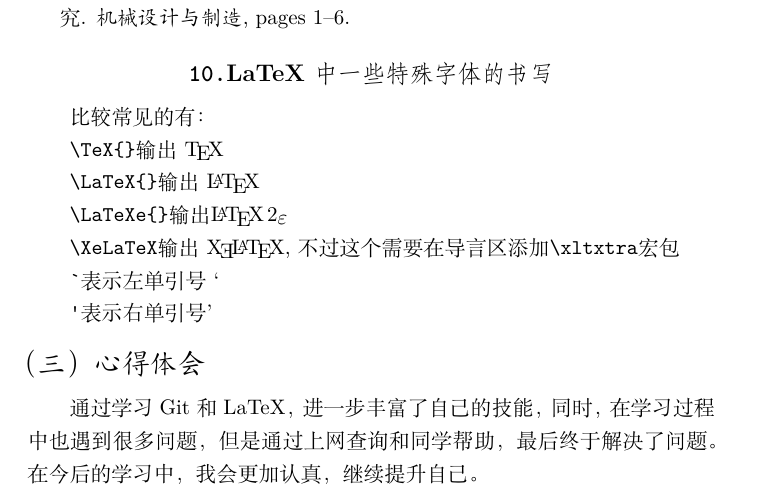
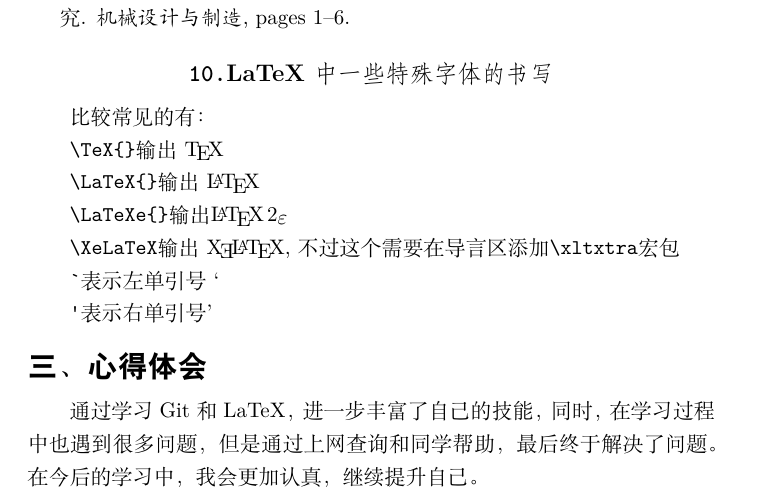
Before and after one commit to zhangtantan77/work, a LaTeX document (myfirstlabreport.tex): part of page 21 of 22, cut so that both start at the same text. Compiled offline with XeLaTeX.

Commit message:
我的实验报告

```diff
--- a/myfirstlabreport.tex
+++ b/myfirstlabreport.tex
@@ -549,7 +549,7 @@
 
 	\verb|'|表示右单引号'
 
-	\subsection{心得体会}
+	\section{心得体会}
 	通过学习Git和LaTeX，进一步丰富了自己的技能，同时，在学习过程中也遇到很多问题，但是通过上网查询和同学帮助，最后终于解决了问题。在今后的学习中，我会更加认真，继续提升自己。
 
 	\section{相关练习、报告和代码查看链接}
```
Also changed, not shown: myfirstlabreport.pdf.
